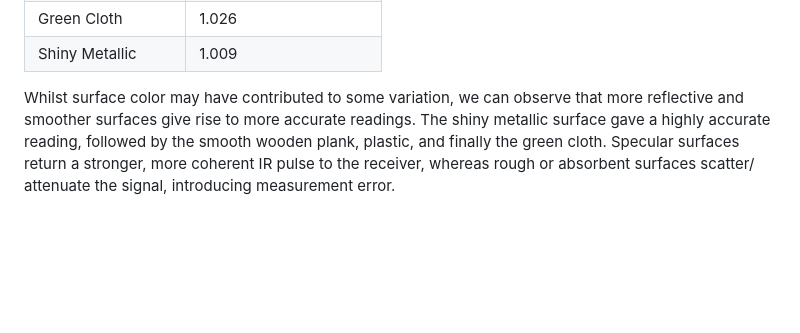
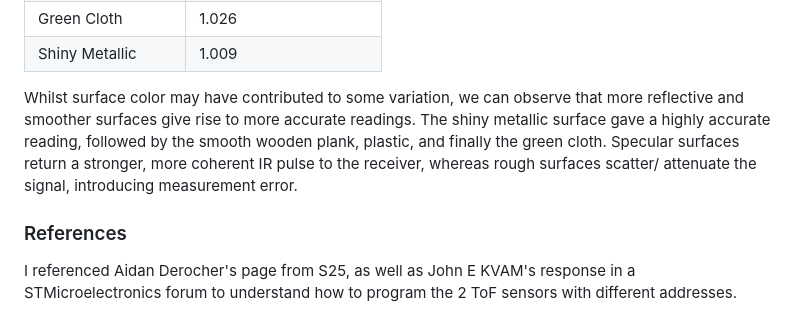
Before and after one commit to tianqi13/tianqi13.github.io, a Markdown page: lab3.md, the part around the change. GitHub-like rendering; blank space fills up the shorter version.

Commit message:
add references

```diff
--- a/lab3.md
+++ b/lab3.md
@@ -185,4 +185,7 @@ Next, I tested the ToF performance on 4 different textures.
 | Green Cloth   | 1.026   |
 | Shiny Metallic | 1.009 |
 
-Whilst surface color may have contributed to some variation, we can observe that more reflective and smoother surfaces give rise to more accurate readings. The shiny metallic surface gave a highly accurate reading, followed by the smooth wooden plank, plastic, and finally the green cloth. Specular surfaces return a stronger, more coherent IR pulse to the receiver, whereas rough or absorbent surfaces scatter/ attenuate the signal, introducing measurement error.
+Whilst surface color may have contributed to some variation, we can observe that more reflective and smoother surfaces give rise to more accurate readings. The shiny metallic surface gave a highly accurate reading, followed by the smooth wooden plank, plastic, and finally the green cloth. Specular surfaces return a stronger, more coherent IR pulse to the receiver, whereas rough surfaces scatter/ attenuate the signal, introducing measurement error.
+
+### References
+I referenced Aidan Derocher's page from S25, as well as John E KVAM's response in a STMicroelectronics forum to understand how to program the 2 ToF sensors with different addresses.
```
